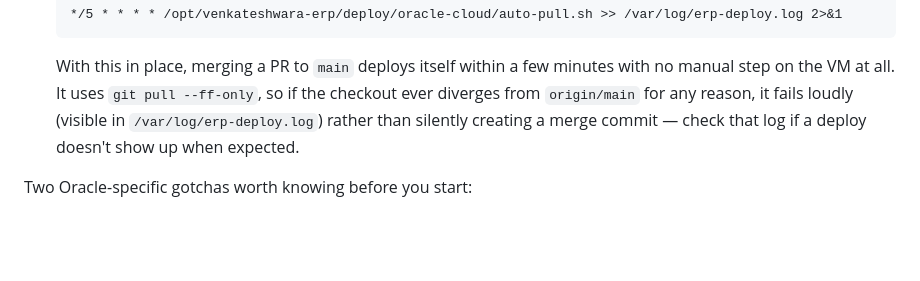
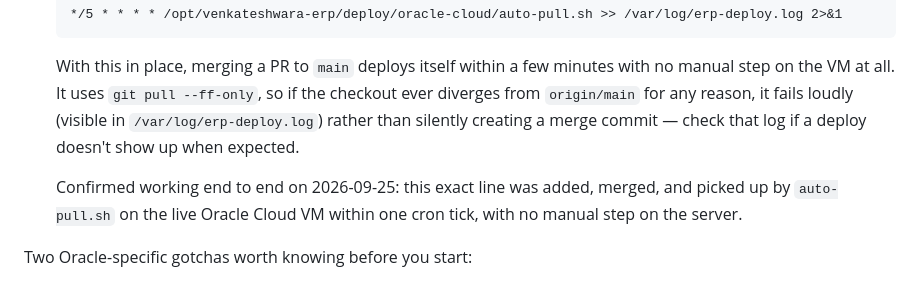
Before and after one commit to hariharagangabusiness/venkateshwara-erp, a Markdown page: README.md, the part around the change. Drawn GitHub-style; blank space fills up the shorter version.

Commit message:
Test auto-deploy: confirm README round-trips through the cron pipeline
Trivial doc-only change to verify deploy/oracle-cloud/auto-pull.sh
actually picks up a real merge to main and deploys it within one cron
tick, with no manual step on the VM.

Co-Authored-By: Claude Sonnet 5 <noreply@anthropic.com>
Claude-Session: https://claude.ai/code/session_01383oPSd8hGsjQ86w4hBbHi

````diff
--- a/README.md
+++ b/README.md
@@ -71,6 +71,8 @@ Moving off a PaaS onto a plain VM you fully control (e.g. Oracle Cloud's Always
   */5 * * * * /opt/venkateshwara-erp/deploy/oracle-cloud/auto-pull.sh >> /var/log/erp-deploy.log 2>&1
   ```
   With this in place, merging a PR to `main` deploys itself within a few minutes with no manual step on the VM at all. It uses `git pull --ff-only`, so if the checkout ever diverges from `origin/main` for any reason, it fails loudly (visible in `/var/log/erp-deploy.log`) rather than silently creating a merge commit — check that log if a deploy doesn't show up when expected.
+
+  Confirmed working end to end on 2026-09-25: this exact line was added, merged, and picked up by `auto-pull.sh` on the live Oracle Cloud VM within one cron tick, with no manual step on the server.
 
 Two Oracle-specific gotchas worth knowing before you start:
 1. **Two separate firewalls.** The VCN's Security List (in the OCI console) and the VM's own `iptables` rules both have to allow ports 80/443 — Oracle's Ubuntu marketplace image ships `iptables` rules that permit only SSH (22) in by default, independent of whatever you open in the console. If the app is unreachable after opening the Security List, check `sudo iptables -L` next (the commented-out fix is in `provision.sh`).
````
